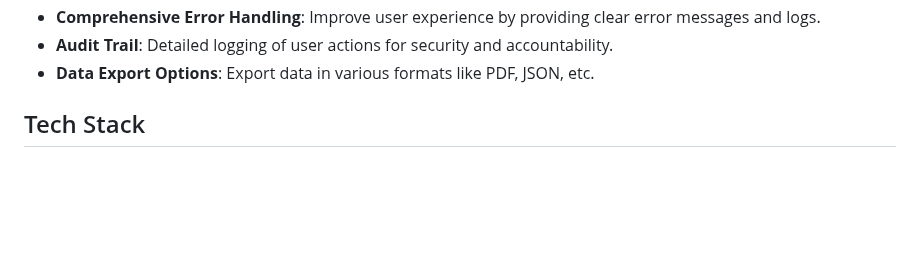
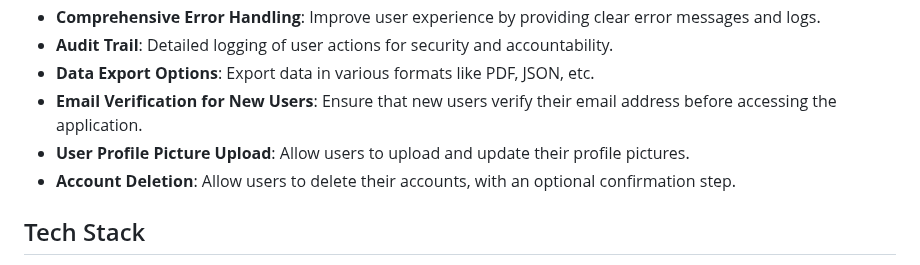
Before and after one commit to Dominick1998/Personal-Finance-Management-System, a Markdown page: README.md, the part around one of its changes. GitHub-like rendering; blank space fills up the shorter version.

```diff
--- a/README.md
+++ b/README.md
@@ -42,6 +42,9 @@ A comprehensive web application designed to help users manage their personal fin
 - **Comprehensive Error Handling**: Improve user experience by providing clear error messages and logs.
 - **Audit Trail**: Detailed logging of user actions for security and accountability.
 - **Data Export Options**: Export data in various formats like PDF, JSON, etc.
+- **Email Verification for New Users**: Ensure that new users verify their email address before accessing the application.
+- **User Profile Picture Upload**: Allow users to upload and update their profile pictures.
+- **Account Deletion**: Allow users to delete their accounts, with an optional confirmation step.
 
 ## Tech Stack
 
```
Also changed, not shown: other parts of README.md (+1 -1 lines).
